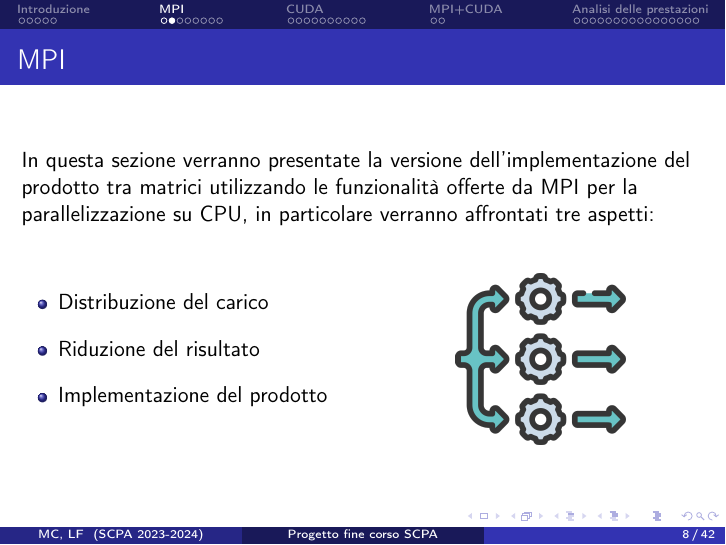
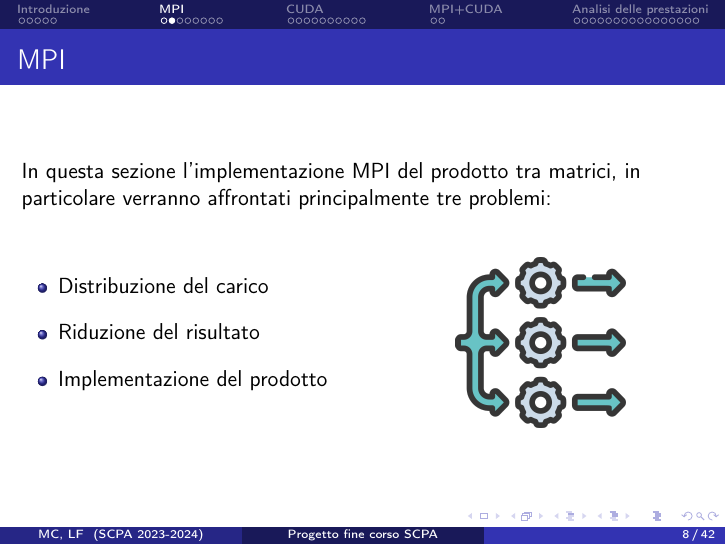
Before and after one commit to LucaFalasca/ReportSCPA, LaTeX slides (slides.tex): page 8 of 42. Compiled offline with pdfLaTeX.

Commit message:
slides - fix intro mpi

```diff
--- a/slides.tex
+++ b/slides.tex
@@ -102,7 +102,7 @@
 \section{MPI}
 
 \begin{frame}{\secname}
-    In questa sezione verranno presentate la versione dell'implementazione del prodotto tra matrici utilizzando le funzionalità offerte da MPI per la parallelizzazione su CPU, in particolare verranno affrontati tre aspetti:
+    In questa sezione l'implementazione MPI del prodotto tra matrici, in particolare verranno affrontati principalmente tre problemi:
     \vspace{0.5cm}
     \begin{columns}
         \column{0.5\textwidth}
```
Also changed, not shown: slides.pdf.
